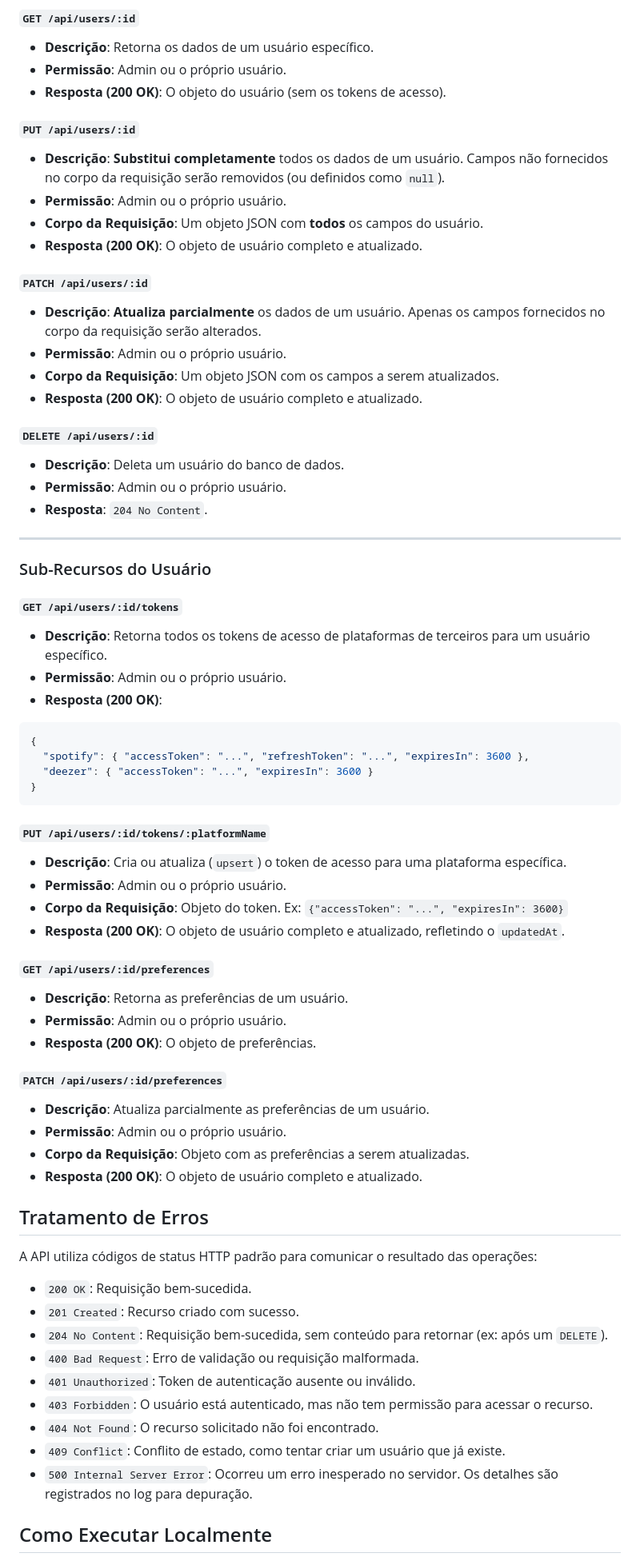
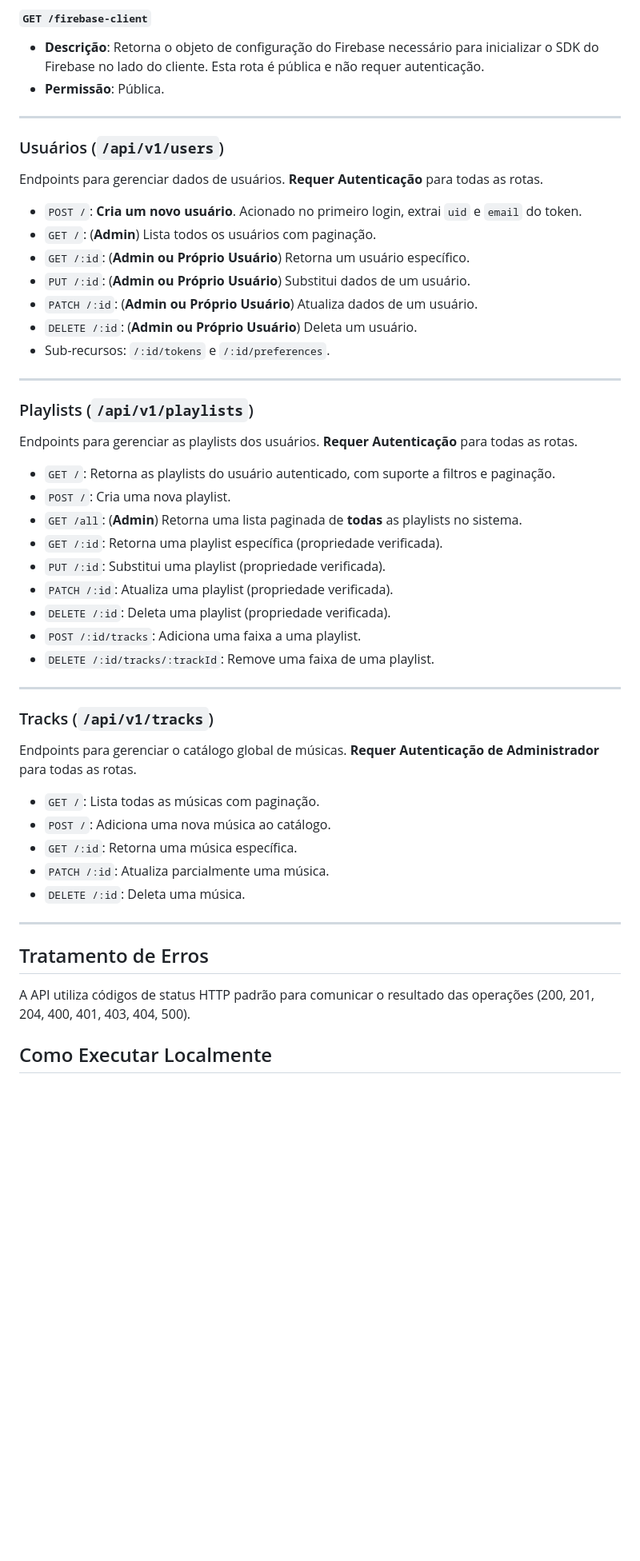
Before and after one commit to RogiRocz/syncmusic, a Markdown page: README.md, the part around one of its changes. Shown at 80% size. Rendered like a GitHub page; blank space fills up the shorter version.

````diff
--- a/README.md
+++ b/README.md
@@ -91,70 +79,54 @@ Esta é uma API RESTful construída com Node.js, Express e Firebase Admin SDK pa
-#### `GET /api/users/:id`
-- **Descrição**: Retorna os dados de um usuário específico.
-- **Permissão**: Admin ou o próprio usuário.
-- **Resposta (200 OK)**: O objeto do usuário (sem os tokens de acesso).
-
-#### `PUT /api/users/:id`
-- **Descrição**: **Substitui completamente** todos os dados de um usuário. Campos não fornecidos no corpo da requisição serão removidos (ou definidos como `null`).
-- **Permissão**: Admin ou o próprio usuário.
-- **Corpo da Requisição**: Um objeto JSON com **todos** os campos do usuário.
-- **Resposta (200 OK)**: O objeto de usuário completo e atualizado.
-
-#### `PATCH /api/users/:id`
-- **Descrição**: **Atualiza parcialmente** os dados de um usuário. Apenas os campos fornecidos no corpo da requisição serão alterados.
-- **Permissão**: Admin ou o próprio usuário.
-- **Corpo da Requisição**: Um objeto JSON com os campos a serem atualizados.
-- **Resposta (200 OK)**: O objeto de usuário completo e atualizado.
-
-#### `DELETE /api/users/:id`
-- **Descrição**: Deleta um usuário do banco de dados.
-- **Permissão**: Admin ou o próprio usuário.
-- **Resposta**: `204 No Content`.
+#### `GET /firebase-client`
+- **Descrição**: Retorna o objeto de configuração do Firebase necessário para inicializar o SDK do Firebase no lado do cliente. Esta rota é pública e não requer autenticação.
+- **Permissão**: Pública.
 
 ---
 
-### Sub-Recursos do Usuário
+### Usuários (`/api/v1/users`)
 
-#### `GET /api/users/:id/tokens`
-- **Descrição**: Retorna todos os tokens de acesso de plataformas de terceiros para um usuário específico.
-- **Permissão**: Admin ou o próprio usuário.
-- **Resposta (200 OK)**:
-```json
-{
-  "spotify": { "accessToken": "...", "refreshToken": "...", "expiresIn": 3600 },
-  "deezer": { "accessToken": "...", "expiresIn": 3600 }
-}
-```
+Endpoints para gerenciar dados de usuários. **Requer Autenticação** para todas as rotas.
 
-#### `PUT /api/users/:id/tokens/:platformName`
-- **Descrição**: Cria ou atualiza (`upsert`) o token de acesso para uma plataforma específica.
-- **Permissão**: Admin ou o próprio usuário.
-- **Corpo da Requisição**: Objeto do token. Ex: `{"accessToken": "...", "expiresIn": 3600}`
-- **Resposta (200 OK)**: O objeto de usuário completo e atualizado, refletindo o `updatedAt`.
+- `POST /`: **Cria um novo usuário**. Acionado no primeiro login, extrai `uid` e `email` do token.
+- `GET /`: (**Admin**) Lista todos os usuários com paginação.
+- `GET /:id`: (**Admin ou Próprio Usuário**) Retorna um usuário específico.
+- `PUT /:id`: (**Admin ou Próprio Usuário**) Substitui dados de um usuário.
+- `PATCH /:id`: (**Admin ou Próprio Usuário**) Atualiza dados de um usuário.
+- `DELETE /:id`: (**Admin ou Próprio Usuário**) Deleta um usuário.
+- Sub-recursos: `/:id/tokens` e `/:id/preferences`.
 
-#### `GET /api/users/:id/preferences`
-- **Descrição**: Retorna as preferências de um usuário.
-- **Permissão**: Admin ou o próprio usuário.
-- **Resposta (200 OK)**: O objeto de preferências.
+---
 
-#### `PATCH /api/users/:id/preferences`
-- **Descrição**: Atualiza parcialmente as preferências de um usuário.
-- **Permissão**: Admin ou o próprio usuário.
-- **Corpo da Requisição**: Objeto com as preferências a serem atualizadas.
-- **Resposta (200 OK)**: O objeto de usuário completo e atualizado.
+### Playlists (`/api/v1/playlists`)
+
+Endpoints para gerenciar as playlists dos usuários. **Requer Autenticação** para todas as rotas.
+
+- `GET /`: Retorna as playlists do usuário autenticado, com suporte a filtros e paginação.
+- `POST /`: Cria uma nova playlist.
+- `GET /all`: (**Admin**) Retorna uma lista paginada de **todas** as playlists no sistema.
+- `GET /:id`: Retorna uma playlist específica (propriedade verificada).
+- `PUT /:id`: Substitui uma playlist (propriedade verificada).
+- `PATCH /:id`: Atualiza uma playlist (propriedade verificada).
+- `DELETE /:id`: Deleta uma playlist (propriedade verificada).
+- `POST /:id/tracks`: Adiciona uma faixa a uma playlist.
+- `DELETE /:id/tracks/:trackId`: Remove uma faixa de uma playlist.
+
+---
+
+### Tracks (`/api/v1/tracks`)
+
+Endpoints para gerenciar o catálogo global de músicas. **Requer Autenticação de Administrador** para todas as rotas.
+
+- `GET /`: Lista todas as músicas com paginação.
+- `POST /`: Adiciona uma nova música ao catálogo.
+- `GET /:id`: Retorna uma música específica.
+- `PATCH /:id`: Atualiza parcialmente uma música.
+- `DELETE /:id`: Deleta uma música.
+
+---
 
 ## Tratamento de Erros
 
-A API utiliza códigos de status HTTP padrão para comunicar o resultado das operações:
-
-- `200 OK`: Requisição bem-sucedida.
-- `201 Created`: Recurso criado com sucesso.
-- `204 No Content`: Requisição bem-sucedida, sem conteúdo para retornar (ex: após um `DELETE`).
-- `400 Bad Request`: Erro de validação ou requisição malformada.
-- `401 Unauthorized`: Token de autenticação ausente ou inválido.
-- `403 Forbidden`: O usuário está autenticado, mas não tem permissão para acessar o recurso.
-- `404 Not Found`: O recurso solicitado não foi encontrado.
-- `409 Conflict`: Conflito de estado, como tentar criar um usuário que já existe.
-- `500 Internal Server Error`: Ocorreu um erro inesperado no servidor. Os detalhes são registrados no log para depuração.
+A API utiliza códigos de status HTTP padrão para comunicar o resultado das operações (200, 201, 204, 400, 401, 403, 404, 500).
 
 ## Como Executar Localmente
 
````
Also changed, not shown: other parts of README.md (+76 -68 lines).
